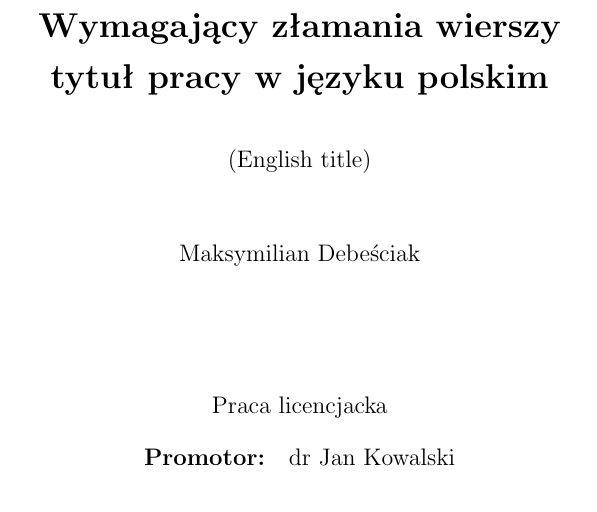
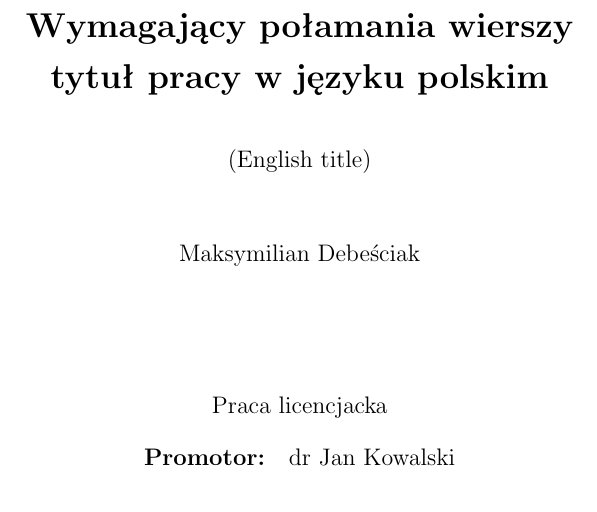
Before and after one commit to mpostawka/bmw-assist, a LaTeX thesis (praca.tex): part of page 1 of 7, cut so that both start at the same text. Compiled offline with pdfLaTeX.

Commit message:
overleaf sync test

```diff
--- a/praca.tex
+++ b/praca.tex
@@ -11,7 +11,7 @@
 % Pamietaj o madrym (zgodnym z logicznym rozbiorem zdania oraz estetyka) recznym
 % zlamaniu wierszy w temacie pracy, zwlaszcza tego w jezyku pracy. Uzyj do tego
 % polecenia \fmlinebreak.
-\polishtitle    {Wymagający złamania wierszy\fmlinebreak tytuł pracy w~języku polskim}
+\polishtitle    {Wymagający połamania wierszy\fmlinebreak tytuł pracy w~języku polskim}
 \englishtitle   {English title}
 \polishabstract {\ldots}
 \englishabstract{\ldots}
```
Also changed, not shown: iithesis.cls (line endings or trailing spaces).
